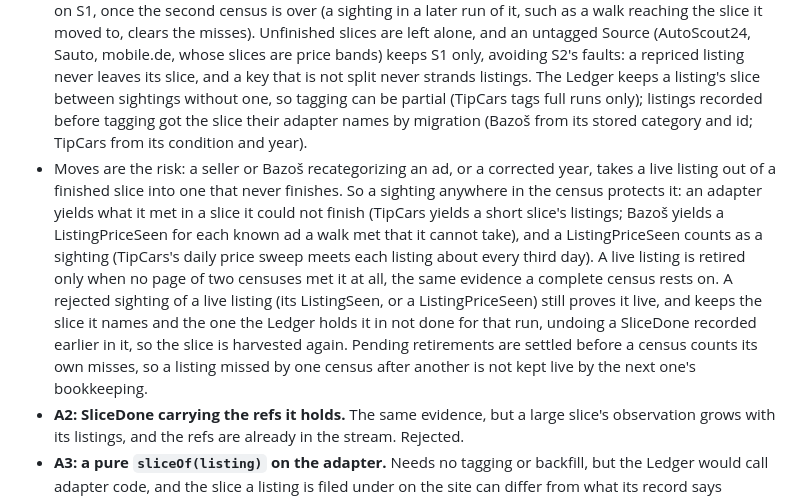
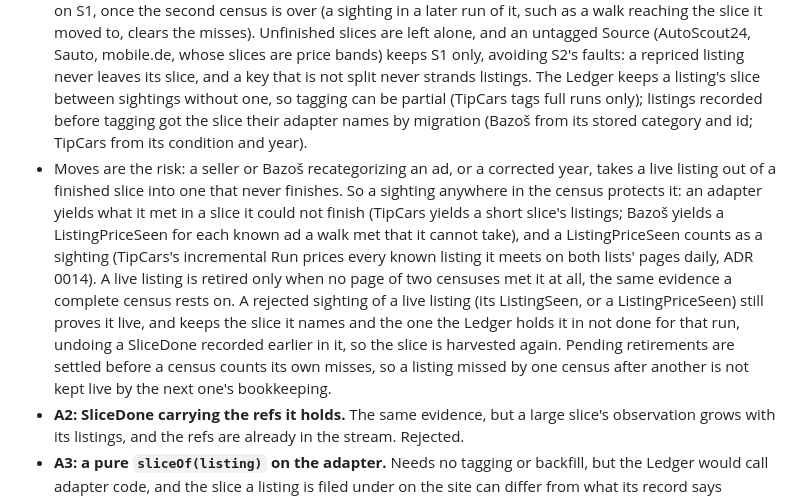
Before and after one commit to totalolage/comp-car-ator, a Markdown page: docs/adr/0003-source-seam-and-observation-vocabulary.md, the part around the change. Drawn GitHub-style.

Commit message:
ADR 0003: TipCars now prices every known listing daily
Co-Authored-By: Claude Opus 5.5 <noreply@anthropic.com>

```diff
--- a/docs/adr/0003-source-seam-and-observation-vocabulary.md
+++ b/docs/adr/0003-source-seam-and-observation-vocabulary.md
@@ -33,7 +33,7 @@ An envoy-peer review (another model family) agreed A1 beats A2–A5 and pushed f
 A census whose slice can never finish (Bazoš counts Ford and Mercedes ads it never lists; a TipCars year whose proof falls short) never completes, so on S1 alone none of that Source's listings would ever be retired. So the Ledger also infers absence per finished slice, for adapters whose slices hold a listing by what it seldom changes:
 
 - **A1, chosen: the adapter names the slice on each ListingSeen (`ListingSeen.slice`).** Bazoš names the ad's part (`skoda;part=3/10`: its category and id) in both modes; TipCars names the year or the new list (`used:2019`, `new`), never a price part. When any full run ends, complete or failed, every live listing the Ledger holds in a slice that run finished, that no run of the census saw (ListingSeen or ListingPriceSeen), counts a miss; two censuses' misses on different days make it gone as of the first, as on S1, once the second census is over (a sighting in a later run of it, such as a walk reaching the slice it moved to, clears the misses). Unfinished slices are left alone, and an untagged Source (AutoScout24, Sauto, mobile.de, whose slices are price bands) keeps S1 only, avoiding S2's faults: a repriced listing never leaves its slice, and a key that is not split never strands listings. The Ledger keeps a listing's slice between sightings without one, so tagging can be partial (TipCars tags full runs only); listings recorded before tagging got the slice their adapter names by migration (Bazoš from its stored category and id; TipCars from its condition and year).
-- Moves are the risk: a seller or Bazoš recategorizing an ad, or a corrected year, takes a live listing out of a finished slice into one that never finishes. So a sighting anywhere in the census protects it: an adapter yields what it met in a slice it could not finish (TipCars yields a short slice's listings; Bazoš yields a ListingPriceSeen for each known ad a walk met that it cannot take), and a ListingPriceSeen counts as a sighting (TipCars's daily price sweep meets each listing about every third day). A live listing is retired only when no page of two censuses met it at all, the same evidence a complete census rests on. A rejected sighting of a live listing (its ListingSeen, or a ListingPriceSeen) still proves it live, and keeps the slice it names and the one the Ledger holds it in not done for that run, undoing a SliceDone recorded earlier in it, so the slice is harvested again. Pending retirements are settled before a census counts its own misses, so a listing missed by one census after another is not kept live by the next one's bookkeeping.
+- Moves are the risk: a seller or Bazoš recategorizing an ad, or a corrected year, takes a live listing out of a finished slice into one that never finishes. So a sighting anywhere in the census protects it: an adapter yields what it met in a slice it could not finish (TipCars yields a short slice's listings; Bazoš yields a ListingPriceSeen for each known ad a walk met that it cannot take), and a ListingPriceSeen counts as a sighting (TipCars's incremental Run prices every known listing it meets on both lists' pages daily, ADR 0014). A live listing is retired only when no page of two censuses met it at all, the same evidence a complete census rests on. A rejected sighting of a live listing (its ListingSeen, or a ListingPriceSeen) still proves it live, and keeps the slice it names and the one the Ledger holds it in not done for that run, undoing a SliceDone recorded earlier in it, so the slice is harvested again. Pending retirements are settled before a census counts its own misses, so a listing missed by one census after another is not kept live by the next one's bookkeeping.
 - **A2: SliceDone carrying the refs it holds.** The same evidence, but a large slice's observation grows with its listings, and the refs are already in the stream. Rejected.
 - **A3: a pure `sliceOf(listing)` on the adapter.** Needs no tagging or backfill, but the Ledger would call adapter code, and the slice a listing is filed under on the site can differ from what its record says (TipCars's out-of-band listings); a tag records where it was actually met. Rejected.
 - **A4: ordering (a listing belongs to the next SliceDone).** No new field, but Sauto and AutoScout24 yield a short slice's listings without its SliceDone and carry on, so they would land in the next finished slice. Rejected.
```
